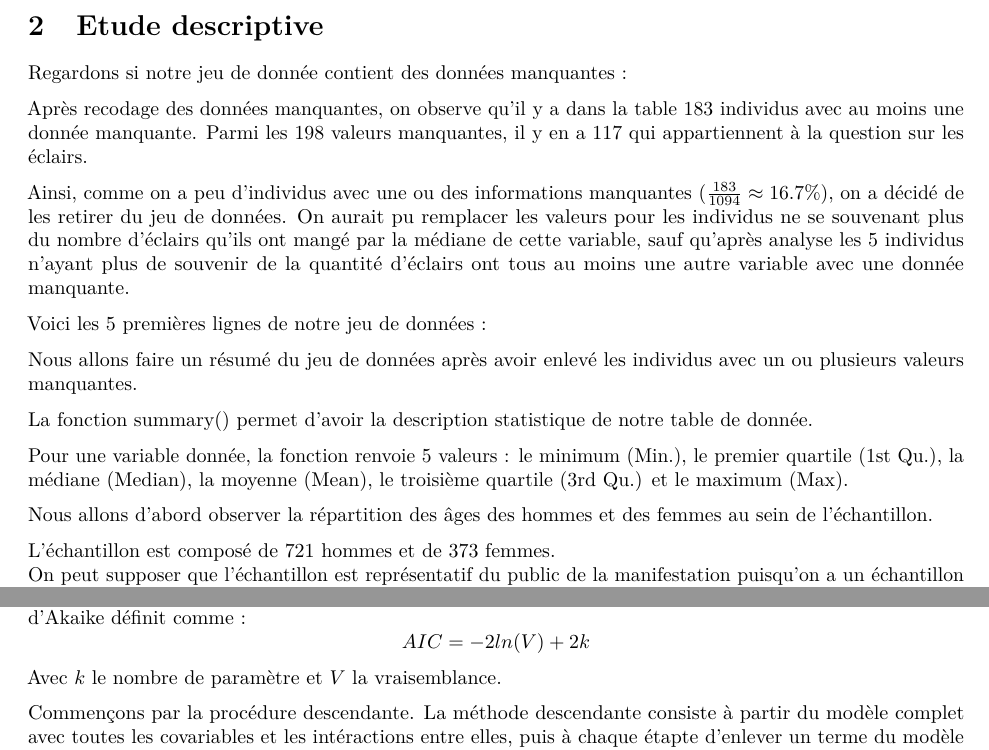
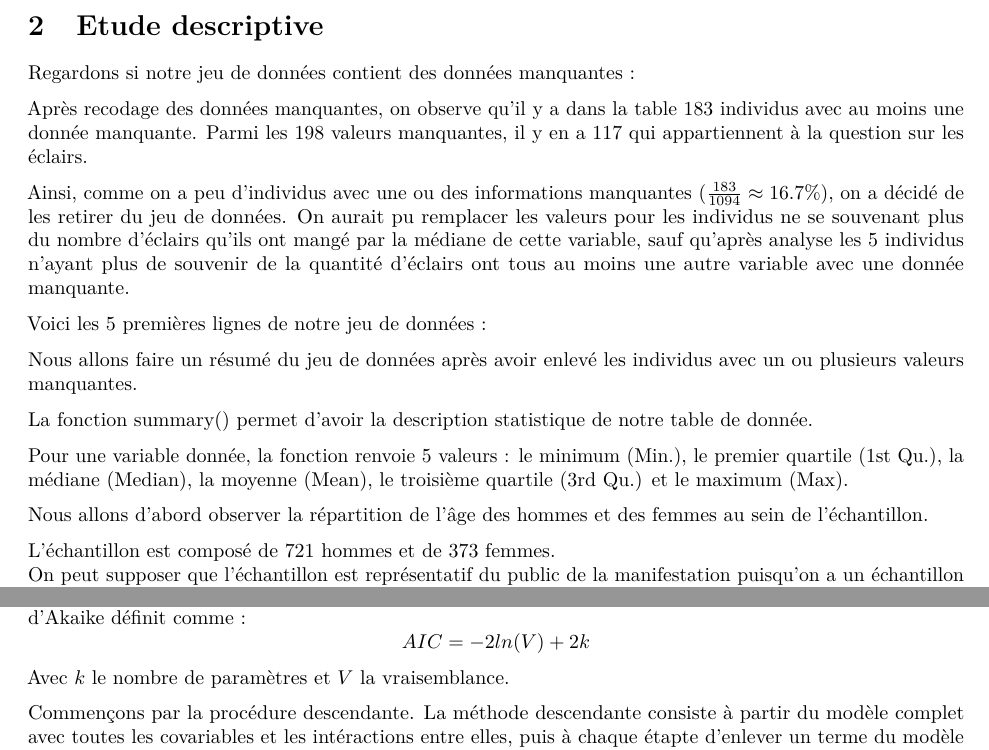
Before and after one commit to inesR738/biostat-final, an R Markdown document (Projet de Biostatistiques.Rmd): two parts of pages 3 and 4 of 10, joined at a grey line, cut so that both start at the same text. Rendered offline with R 4.5, knitr and Pandoc, then LaTeX, with nearby package versions; the code chunks are not run, so their results and figures are left out.

Commit message:
Corrections

````diff
--- a/Projet de Biostatistiques.Rmd
+++ b/Projet de Biostatistiques.Rmd
@@ -57,7 +57,7 @@ Afin de mieux comprendre ces données, nous allons commencer par en faire une pr
 
 # Etude descriptive
 
-Regardons si notre jeu de donnée contient des données manquantes :
+Regardons si notre jeu de données contient des données manquantes :
 
 ```{r, echo=FALSE}
 # Intoxications$Eclair[Intoxications$Eclair==90]<-NA
@@ -153,12 +153,12 @@ Pour une variable donnée, la fonction renvoie 5 valeurs : le minimum (Min.), le
 Intoxications %>% summary()
 ```
 
-Nous allons d'abord observer la répartition des âges des hommes et des femmes au sein de l'échantillon.
+Nous allons d'abord observer la répartition de l'âge des hommes et des femmes au sein de l'échantillon.
 
 ```{r, echo=FALSE}
 ggplot(Intoxications, aes(group = Sexe, x = Sexe, y = Age, fill = Sexe)) +
   geom_boxplot() +
-  ggtitle("Répartition des âges selon le sexe") +
+  ggtitle("Répartition de l'âges selon le sexe") +
   scale_fill_discrete(labels = c("Femme", "Homme"))
 ```
 
@@ -351,7 +351,7 @@ Comme nous avons pu le voir dans la partie précédente, nous avons créé une v
 
 ### Sélection du modèle
 
-Nous allons chercher le meilleur modèle possible pour expliquer cette variable $Malade$, au vu du critère d'Akaike définit comme : $$AIC = -2ln(V) + 2k$$ Avec $k$ le nombre de paramètre et $V$ la vraisemblance.
+Nous allons chercher le meilleur modèle possible pour expliquer cette variable $Malade$, au vu du critère d'Akaike définit comme : $$AIC = -2ln(V) + 2k$$ Avec $k$ le nombre de paramètres et $V$ la vraisemblance.
 
 Commençons par la procédure descendante. La méthode descendante consiste à partir du modèle complet avec toutes les covariables et les intéractions entre elles, puis à chaque étapte d'enlever un terme du modèle (en commençant par les intéractions de plus haut degré)
 
````
Also changed, not shown: Projet de Biostatistiques.Rmd (2 more changed lines).
